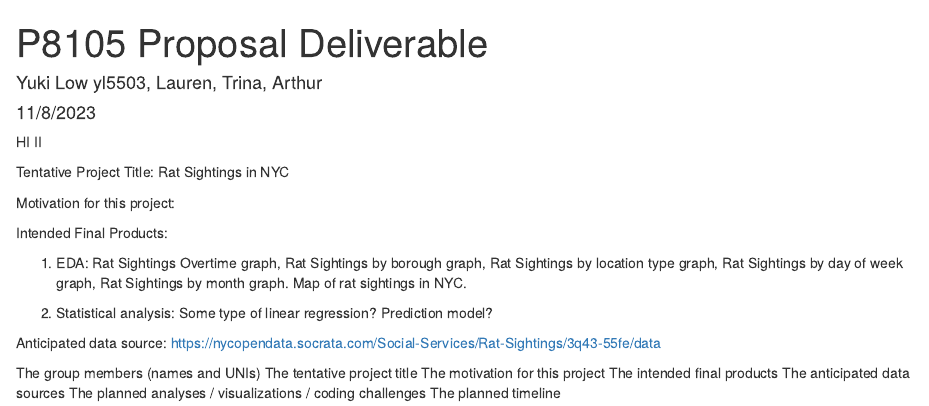
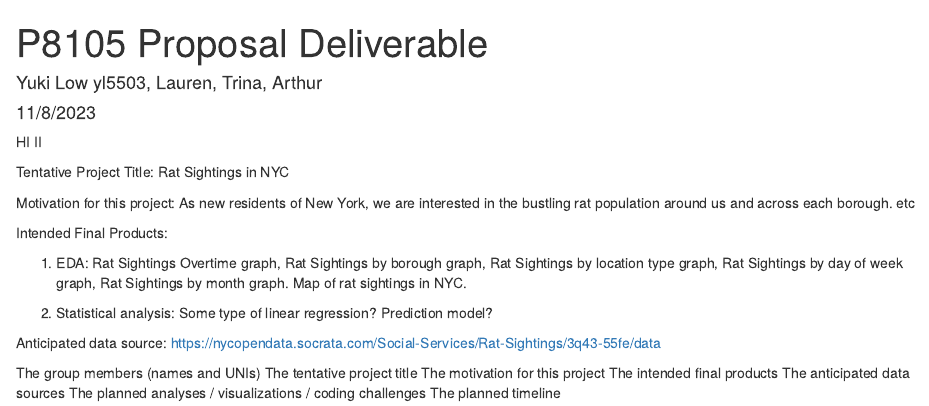
Before and after one commit to yukilow913/p8105final, an R Markdown document (proposal.Rmd): the page in a window 1100 px wide, from its top. Rendered offline with R 4.5, knitr and Pandoc, with nearby package versions.

Commit message:
Start motivation

```diff
--- a/proposal.Rmd
+++ b/proposal.Rmd
@@ -10,7 +10,7 @@ HI II
 
 Tentative Project Title: Rat Sightings in NYC
 
-Motivation for this project:
+Motivation for this project: As new residents of New York, we are interested in the bustling rat population around us and across each borough. etc
 
 Intended Final Products:
 
```
